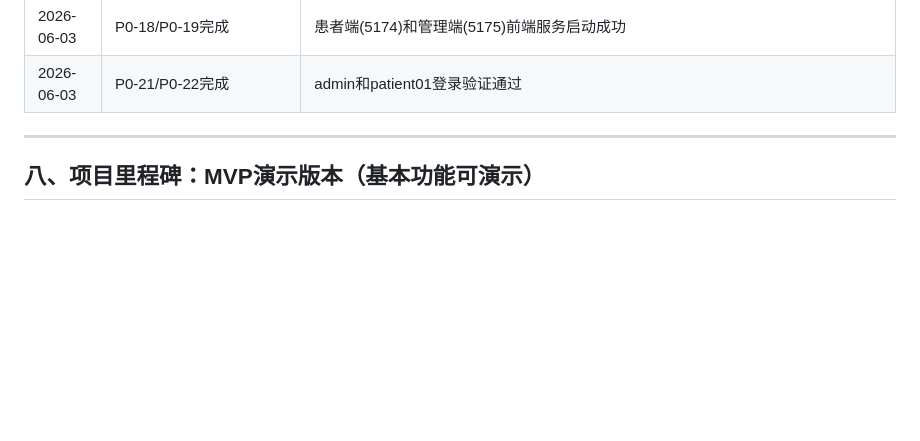
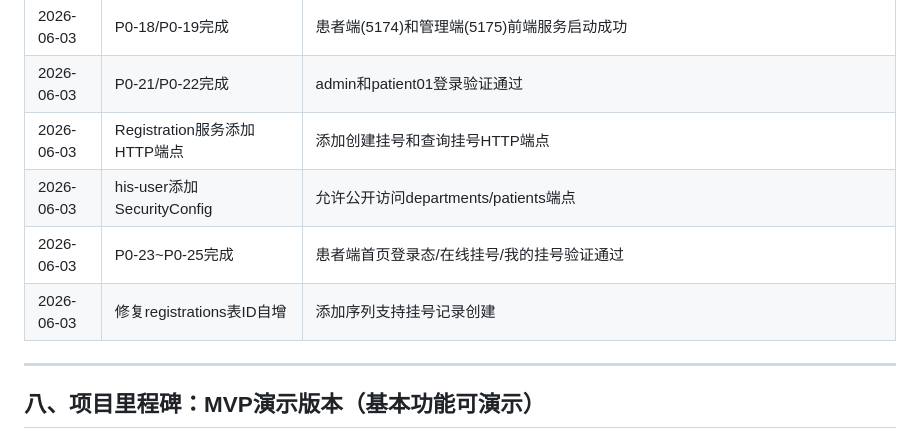
Before and after one commit to Tangyd893/HIS-Mixed-Go-Java, a Markdown page: docs/项目进度追踪.md, the part around one of its changes. Drawn GitHub-style; blank space fills up the shorter version.

```diff
--- a/docs/项目进度追踪.md
+++ b/docs/项目进度追踪.md
@@ -423,6 +423,10 @@
 | 2026-06-03 | P0-11/P0-12完成 | his-auth(8081)和his-user(8082)Java服务启动成功 |
 | 2026-06-03 | P0-18/P0-19完成 | 患者端(5174)和管理端(5175)前端服务启动成功 |
 | 2026-06-03 | P0-21/P0-22完成 | admin和patient01登录验证通过 |
+| 2026-06-03 | Registration服务添加HTTP端点 | 添加创建挂号和查询挂号HTTP端点 |
+| 2026-06-03 | his-user添加SecurityConfig | 允许公开访问departments/patients端点 |
+| 2026-06-03 | P0-23~P0-25完成 | 患者端首页登录态/在线挂号/我的挂号验证通过 |
+| 2026-06-03 | 修复registrations表ID自增 | 添加序列支持挂号记录创建 |
 
 ---
 
```
Also changed, not shown: other parts of docs/项目进度追踪.md (+3 -3 lines).
